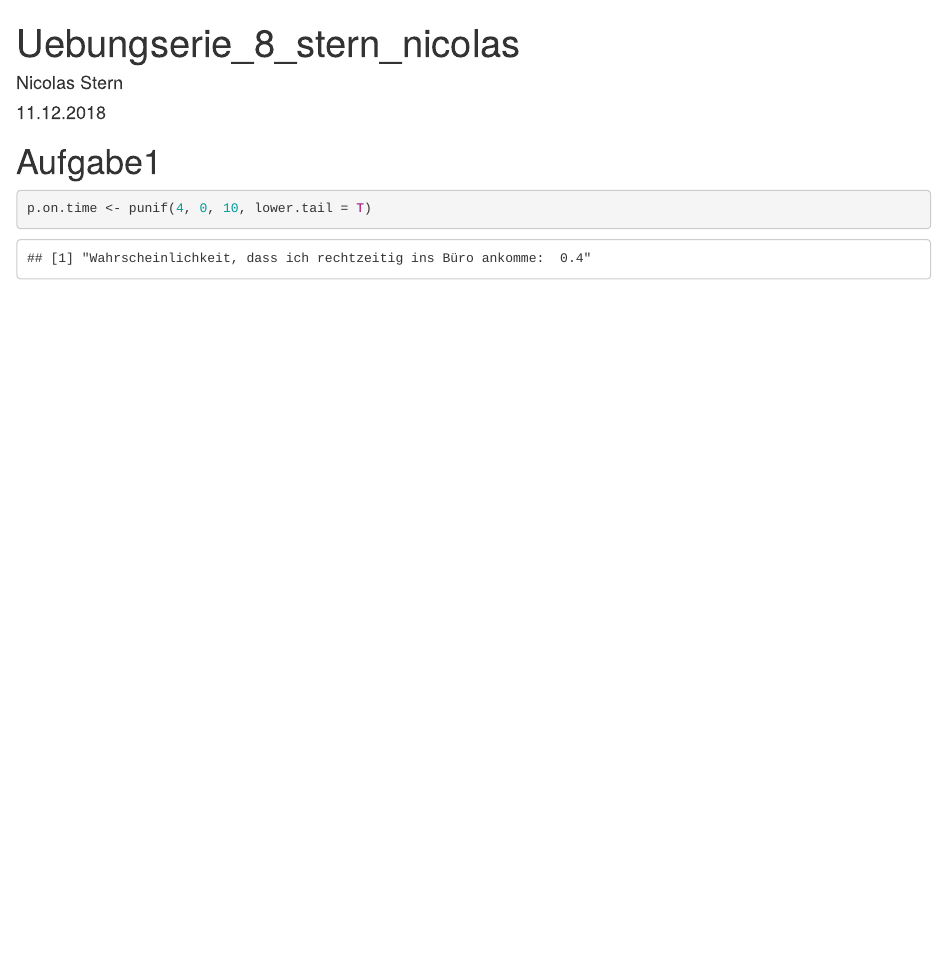
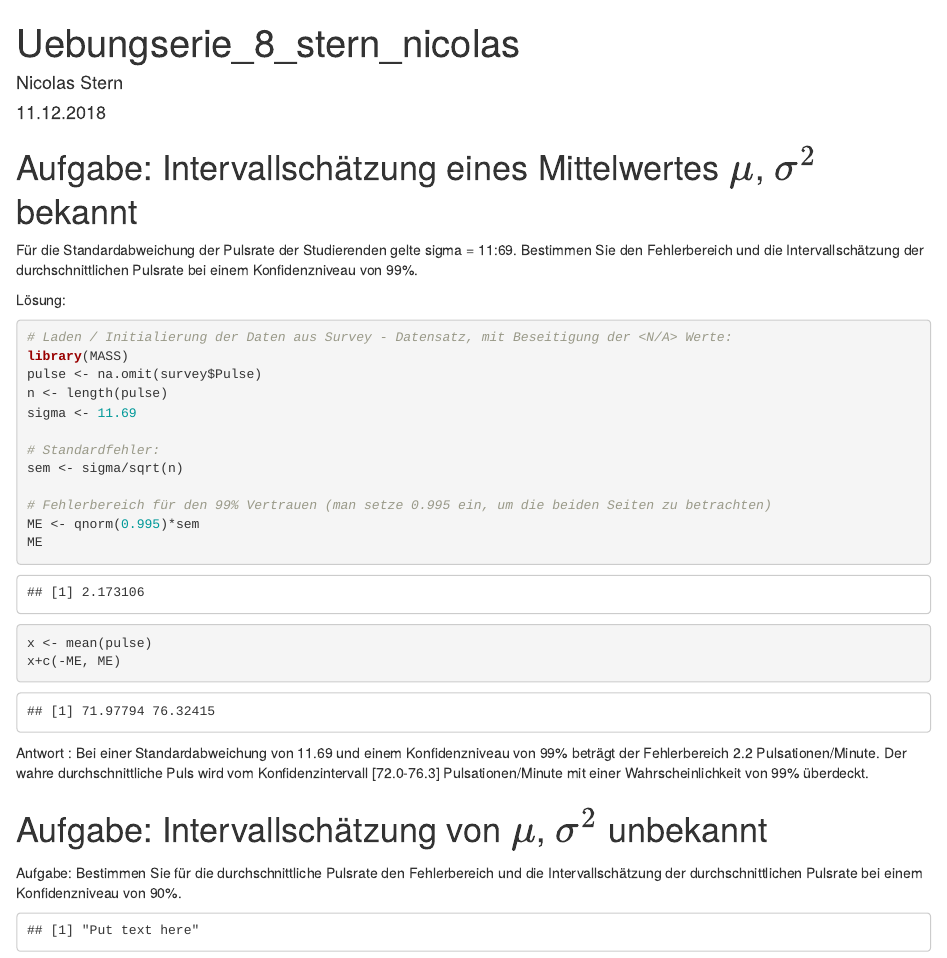
Before and after one commit to spip333/statistics-lab, an R Markdown document (uebungserie-8/uebungserie-8-stern_nicolas.Rmd): the page in a window 1100 px wide, from its top. Rendered offline with R 4.5, knitr and Pandoc, with nearby package versions.

Commit message:
added uebung 8 aufgabe1

````diff
--- a/uebungserie-8/uebungserie-8-stern_nicolas.Rmd
+++ b/uebungserie-8/uebungserie-8-stern_nicolas.Rmd
@@ -8,10 +8,35 @@ output: html_document
 ```{r setup, include=FALSE}
 knitr::opts_chunk$set(echo = TRUE)
 ```
-# Aufgabe1
+# Aufgabe:  Intervallschätzung eines Mittelwertes $\mu$, $\sigma^2$ bekannt
+
+Für die Standardabweichung der Pulsrate der Studierenden gelte sigma = 11:69. Bestimmen Sie den Fehlerbereich und die Intervallschätzung der durchschnittlichen Pulsrate bei einem Konfidenzniveau von 99%.
+
+Lösung:
+
 ```{r}
-p.on.time <- punif(4, 0, 10, lower.tail = T)
+# Laden / Initialierung der Daten aus Survey - Datensatz, mit Beseitigung der <N/A> Werte:
+library(MASS)
+pulse <- na.omit(survey$Pulse)
+n <- length(pulse)
+sigma <- 11.69
+
+# Standardfehler:
+sem <- sigma/sqrt(n)
+
+# Fehlerbereich für den 99% Vertrauen (man setze 0.995 ein, um die beiden Seiten zu betrachten)
+ME <- qnorm(0.995)*sem
+ME
+x <- mean(pulse)
+x+c(-ME, ME)
 ```
+Antwort : Bei einer Standardabweichung von 11.69 und einem Konfidenzniveau von 99% beträgt der Fehlerbereich 2.2 Pulsationen/Minute. Der wahre durchschnittliche Puls wird vom Konfidenzintervall [72.0-76.3] Pulsationen/Minute mit einer Wahrscheinlichkeit von 99% überdeckt.
+
+# Aufgabe: Intervallschätzung von $\mu$, $\sigma^2$ unbekannt
+
+Aufgabe: Bestimmen Sie für die durchschnittliche Pulsrate den Fehlerbereich und die Intervallschätzung der durchschnittlichen Pulsrate bei einem Konfidenzniveau von 90%.
+
 ```{r echo = FALSE}
-paste ("Wahrscheinlichkeit, dass ich rechtzeitig ins Büro ankomme: " , round(p.on.time,2));
+
+paste ("Put text here");
 ```
````
Also changed, not shown: uebungserie-8/uebung8-recherche.R (+29 -0 lines), uebungserie-8/uebungserie-8-stern_nicolas.html (added).
